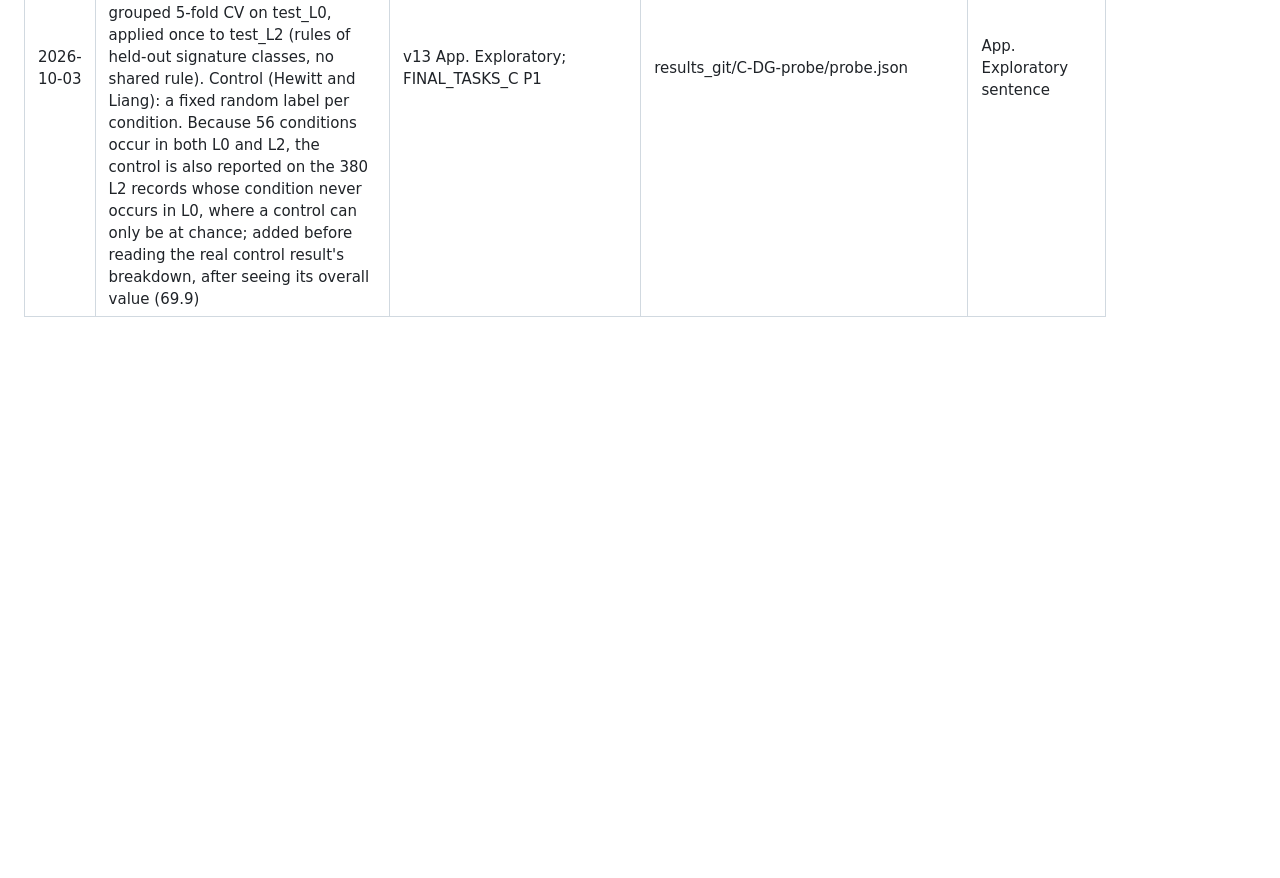
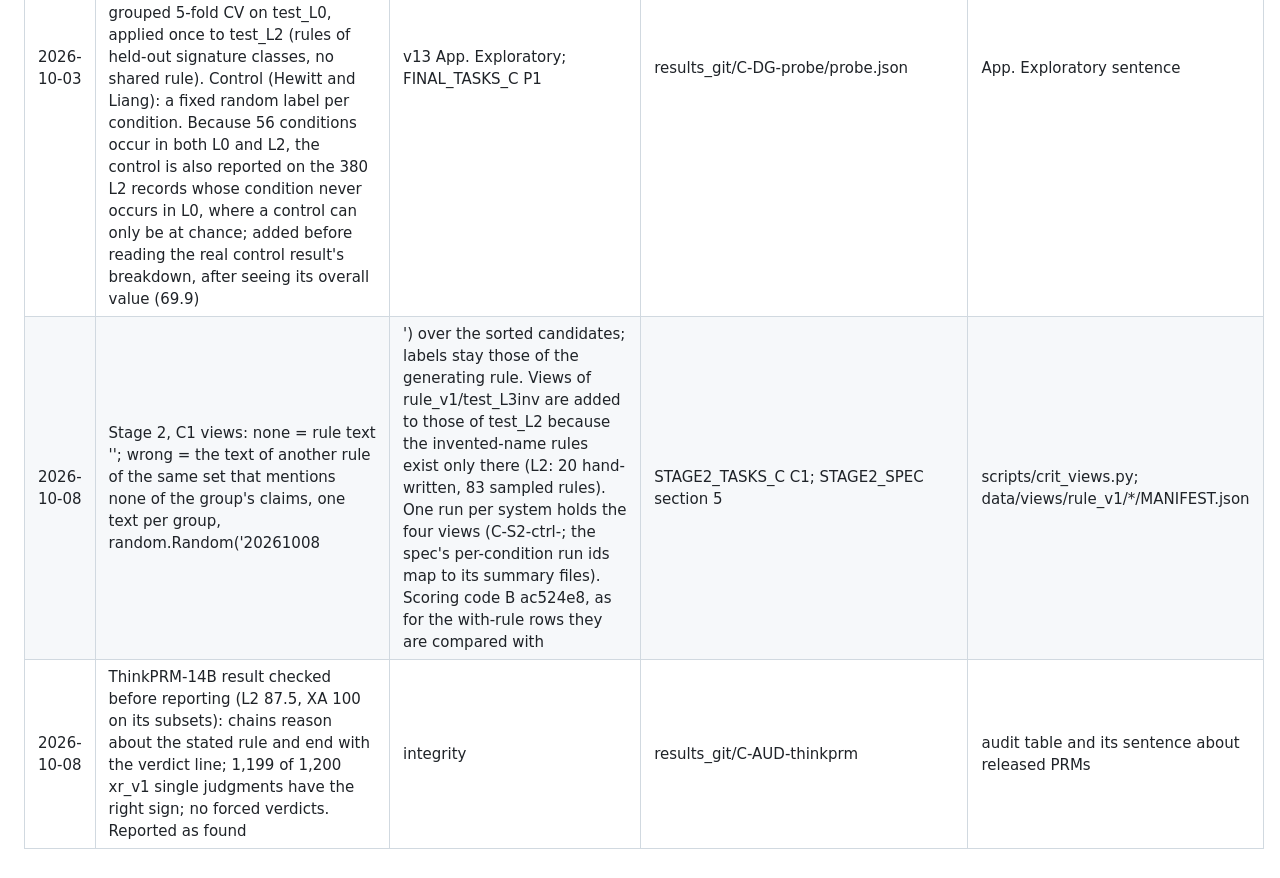
Before and after one commit to Srivatsan6923/selrm, a Markdown page: docs/DECISIONS_C.md, the part around the change. GitHub-like rendering; blank space fills up the shorter version.

Commit message:
Role C: decisions (C1 views; ThinkPRM check)

```diff
--- a/docs/DECISIONS_C.md
+++ b/docs/DECISIONS_C.md
@@ -43,3 +43,5 @@ date | decision | rule applied | evidence | effect on paper
 2026-10-03 | Incident: C-TF-promptledger-lenient--p1 was claimed at 09:09 by a runner on code 988e070, which predates both the rejudge option and the min_gen gate, so it started a plain prompted-ledger run under the lenient run id. Stopped at 09:30 before finishing; its partial files are in results/_failed_attempts/C-TF-promptledger-lenient--p1-oldrunner on C's PVC and are not used. Every runner on code without rejudge support was deleted (two pending A100 / L40 runners included); the probe run (needs generation 7) moved to its own task file c_gen7.json, since runners before generation 3 ignore min_gen | integrity (a run id holds what its spec says) | configs/tasks_c/c_gen7.json | none
 2026-10-03 | MedEinst, trained ledger (C-ME-ledger2-triplets-s0, primary readout = frozen check): 3,863 of 10,766 reader units (35.9%) fail the check, ties 48.2%, Reversal 15.7; comparisons (4) ledger2-triplets - critic -8.5 (pairs [-9.8, -7.0]; label pairs [-20.1, 1.7], p 0.104) and (5) - summary2-triplets -9.4 (label pairs [-19.5, -0.8], p 0.026) are reported as computed. Diagnosis (scores and outputs only): 30.2% of units have an entry with more than five lines, because MedEinst narratives contain bulleted sub-lists (e.g. 'The pain radiates to these locations:' + '* nowhere') that the reader copies into found; 4.2% found not verbatim; 1.3% cut at the 384-token cap. A format-normalised re-read of the same outputs (lenient v2, which keeps a value's first line) is queued as C-ME-ledger2-triplets-s0-lenient: POST HOC, decided after seeing the primary result, labelled as such, never replacing the primary row | integrity (the claim changes, not the number; a post hoc analysis is named as one) | results_git/C-ME-ledger2-triplets-s0; configs/tasks_c/c_tf_rule.json | MedEinst sentences of Sec. 6 / 7: primary negative; format-transfer limitation of the frozen ledger stated
 2026-10-03 | Exploratory probe (App., FINAL_TASKS_C P1 last; C-DG-probe + scripts/probe.py): residual stream of the critic at the answer position (layers 8, 16, 24, 31 of 32) for the conclusion claim s of flip and near-miss cases; logistic regression, layer and C by rule-grouped 5-fold CV on test_L0, applied once to test_L2 (rules of held-out signature classes, no shared rule). Control (Hewitt and Liang): a fixed random label per condition. Because 56 conditions occur in both L0 and L2, the control is also reported on the 380 L2 records whose condition never occurs in L0, where a control can only be at chance; added before reading the real control result's breakdown, after seeing its overall value (69.9) | v13 App. Exploratory; FINAL_TASKS_C P1 | results_git/C-DG-probe/probe.json | App. Exploratory sentence
+2026-10-08 | Stage 2, C1 views: none = rule text ''; wrong = the text of another rule of the same set that mentions none of the group's claims, one text per group, random.Random('20261008|<tid>') over the sorted candidates; labels stay those of the generating rule. Views of rule_v1/test_L3inv are added to those of test_L2 because the invented-name rules exist only there (L2: 20 hand-written, 83 sampled rules). One run per system holds the four views (C-S2-ctrl-<system>; the spec's per-condition run ids map to its summary files). Scoring code B ac524e8, as for the with-rule rows they are compared with | STAGE2_TASKS_C C1; STAGE2_SPEC section 5 | scripts/crit_views.py; data/views/rule_v1/*/MANIFEST.json | Appendix E rule-tier controls
+2026-10-08 | ThinkPRM-14B result checked before reporting (L2 87.5, XA 100 on its subsets): chains reason about the stated rule and end with the verdict line; 1,199 of 1,200 xr_v1 single judgments have the right sign; no forced verdicts. Reported as found | integrity | results_git/C-AUD-thinkprm | audit table and its sentence about released PRMs
```
